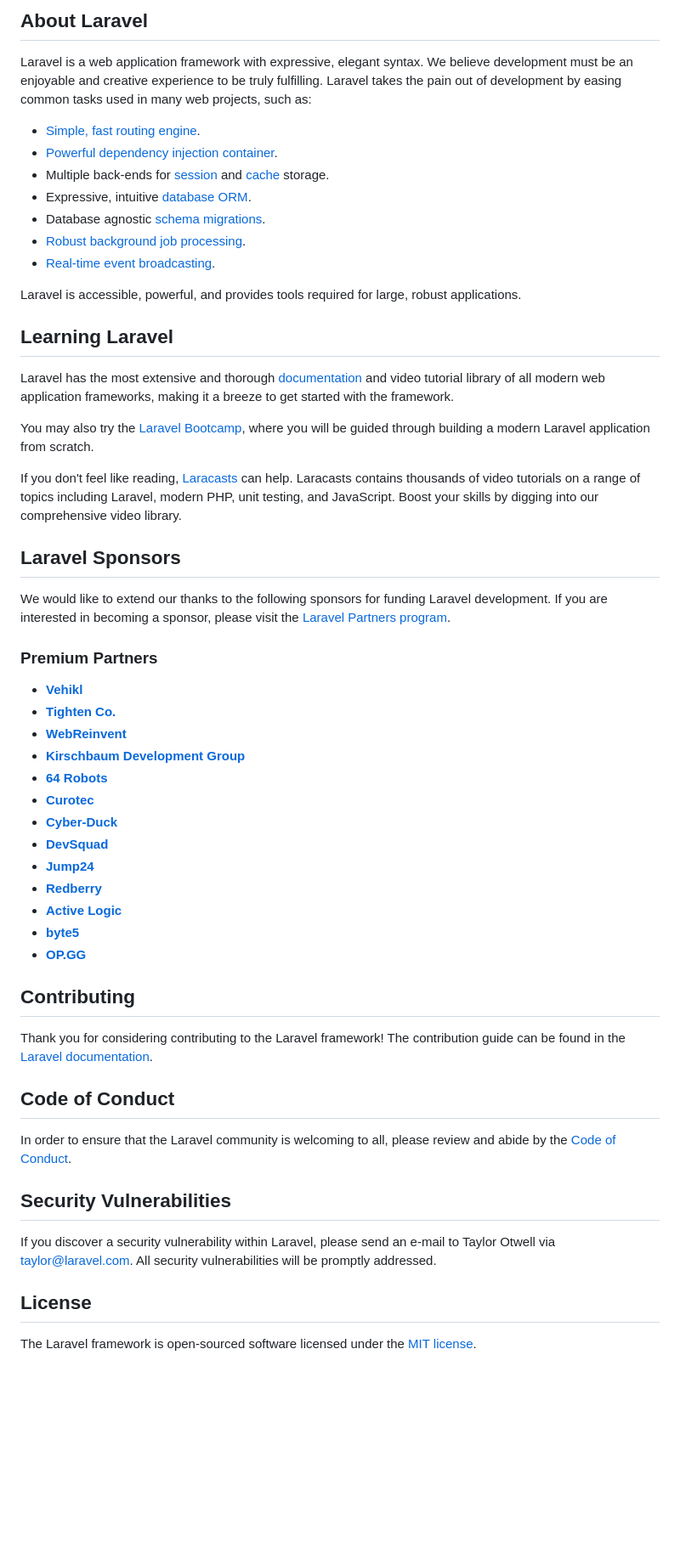
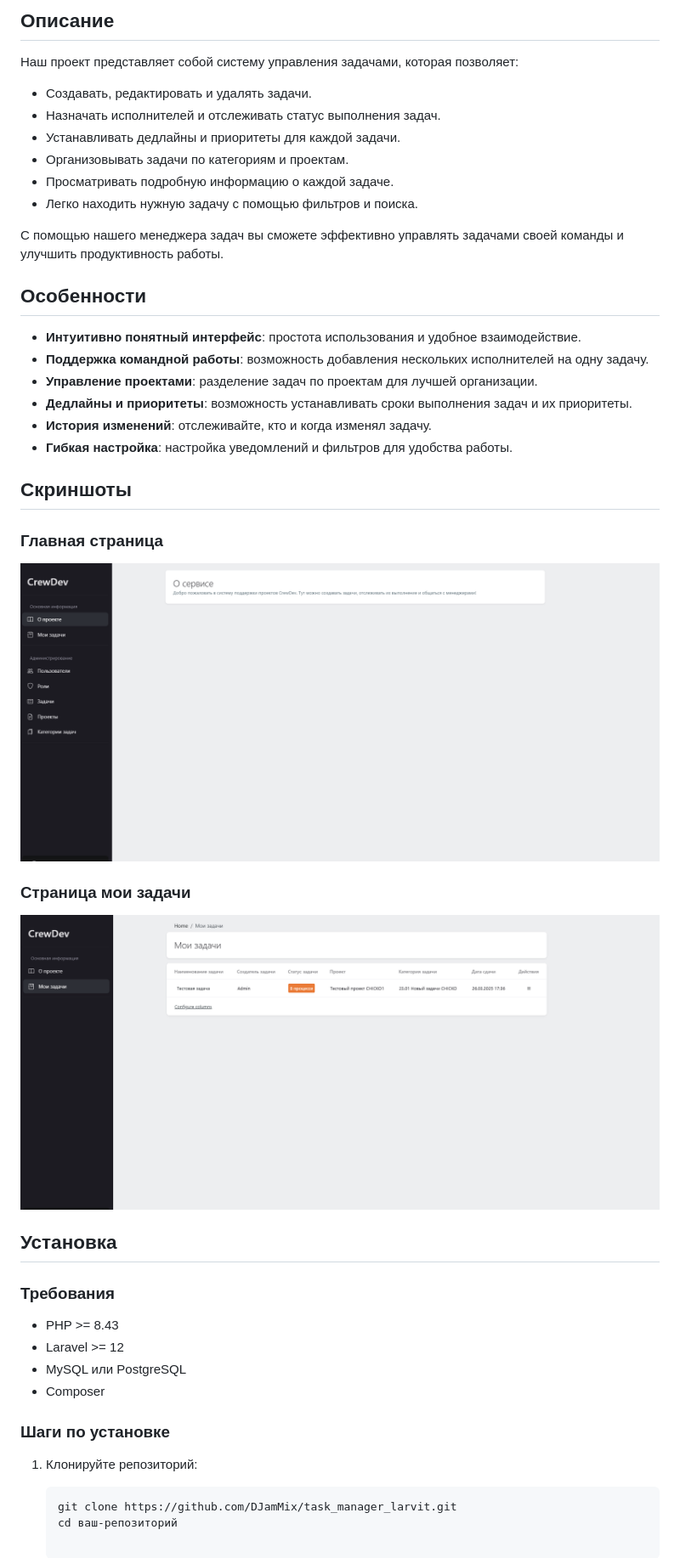
Before and after one commit to DJamMix/task_manager_larvit, a Markdown page: README.md, the part around one of its changes. Shown at 85% size. Drawn GitHub-style; pictures changed too: screenshots/main_page.png (added), screenshots/my_tasks_page.png (added); blank space fills up the shorter version.

Commit message:
[upd] Readme

````diff
--- a/README.md
+++ b/README.md
@@ -9,58 +4,49 @@
 
-## About Laravel
+## Описание
 
-Laravel is a web application framework with expressive, elegant syntax. We believe development must be an enjoyable and creative experience to be truly fulfilling. Laravel takes the pain out of development by easing common tasks used in many web projects, such as:
+Наш проект представляет собой систему управления задачами, которая позволяет:
 
-- [Simple, fast routing engine](https://laravel.com/docs/routing).
-- [Powerful dependency injection container](https://laravel.com/docs/container).
-- Multiple back-ends for [session](https://laravel.com/docs/session) and [cache](https://laravel.com/docs/cache) storage.
-- Expressive, intuitive [database ORM](https://laravel.com/docs/eloquent).
-- Database agnostic [schema migrations](https://laravel.com/docs/migrations).
-- [Robust background job processing](https://laravel.com/docs/queues).
-- [Real-time event broadcasting](https://laravel.com/docs/broadcasting).
+- Создавать, редактировать и удалять задачи.
+- Назначать исполнителей и отслеживать статус выполнения задач.
+- Устанавливать дедлайны и приоритеты для каждой задачи.
+- Организовывать задачи по категориям и проектам.
+- Просматривать подробную информацию о каждой задаче.
+- Легко находить нужную задачу с помощью фильтров и поиска.
 
-Laravel is accessible, powerful, and provides tools required for large, robust applications.
+С помощью нашего менеджера задач вы сможете эффективно управлять задачами своей команды и улучшить продуктивность работы.
 
-## Learning Laravel
+## Особенности
 
-Laravel has the most extensive and thorough [documentation](https://laravel.com/docs) and video tutorial library of all modern web application frameworks, making it a breeze to get started with the framework.
+- **Интуитивно понятный интерфейс**: простота использования и удобное взаимодействие.
+- **Поддержка командной работы**: возможность добавления нескольких исполнителей на одну задачу.
+- **Управление проектами**: разделение задач по проектам для лучшей организации.
+- **Дедлайны и приоритеты**: возможность устанавливать сроки выполнения задач и их приоритеты.
+- **История изменений**: отслеживайте, кто и когда изменял задачу.
+- **Гибкая настройка**: настройка уведомлений и фильтров для удобства работы.
 
-You may also try the [Laravel Bootcamp](https://bootcamp.laravel.com), where you will be guided through building a modern Laravel application from scratch.
+## Скриншоты
 
-If you don't feel like reading, [Laracasts](https://laracasts.com) can help. Laracasts contains thousands of video tutorials on a range of topics including Laravel, modern PHP, unit testing, and JavaScript. Boost your skills by digging into our comprehensive video library.
+### Главная страница
 
-## Laravel Sponsors
+![Главная страница](./screenshots/main_page.png)
 
-We would like to extend our thanks to the following sponsors for funding Laravel development. If you are interested in becoming a sponsor, please visit the [Laravel Partners program](https://partners.laravel.com).
+### Страница мои задачи
 
-### Premium Partners
+![Страница мои задачи](./screenshots/my_tasks_page.png)
 
-- **[Vehikl](https://vehikl.com/)**
-- **[Tighten Co.](https://tighten.co)**
-- **[WebReinvent](https://webreinvent.com/)**
-- **[Kirschbaum Development Group](https://kirschbaumdevelopment.com)**
-- **[64 Robots](https://64robots.com)**
-- **[Curotec](https://www.curotec.com/services/technologies/laravel/)**
-- **[Cyber-Duck](https://cyber-duck.co.uk)**
-- **[DevSquad](https://devsquad.com/hire-laravel-developers)**
-- **[Jump24](https://jump24.co.uk)**
-- **[Redberry](https://redberry.international/laravel/)**
-- **[Active Logic](https://activelogic.com)**
-- **[byte5](https://byte5.de)**
-- **[OP.GG](https://op.gg)**
+## Установка
 
-## Contributing
+### Требования
 
-Thank you for considering contributing to the Laravel framework! The contribution guide can be found in the [Laravel documentation](https://laravel.com/docs/contributions).
+- PHP >= 8.43
+- Laravel >= 12
+- MySQL или PostgreSQL
+- Composer
 
-## Code of Conduct
+### Шаги по установке
 
-In order to ensure that the Laravel community is welcoming to all, please review and abide by the [Code of Conduct](https://laravel.com/docs/contributions#code-of-conduct).
+1. Клонируйте репозиторий:
 
-## Security Vulnerabilities
-
-If you discover a security vulnerability within Laravel, please send an e-mail to Taylor Otwell via [taylor@laravel.com](mailto:taylor@laravel.com). All security vulnerabilities will be promptly addressed.
-
-## License
-
-The Laravel framework is open-sourced software licensed under the [MIT license](https://opensource.org/licenses/MIT).
+   ```bash
+   git clone https://github.com/DJamMix/task_manager_larvit.git
+   cd ваш-репозиторий
````
Also changed, not shown: other parts of README.md (+2 -7 lines).
